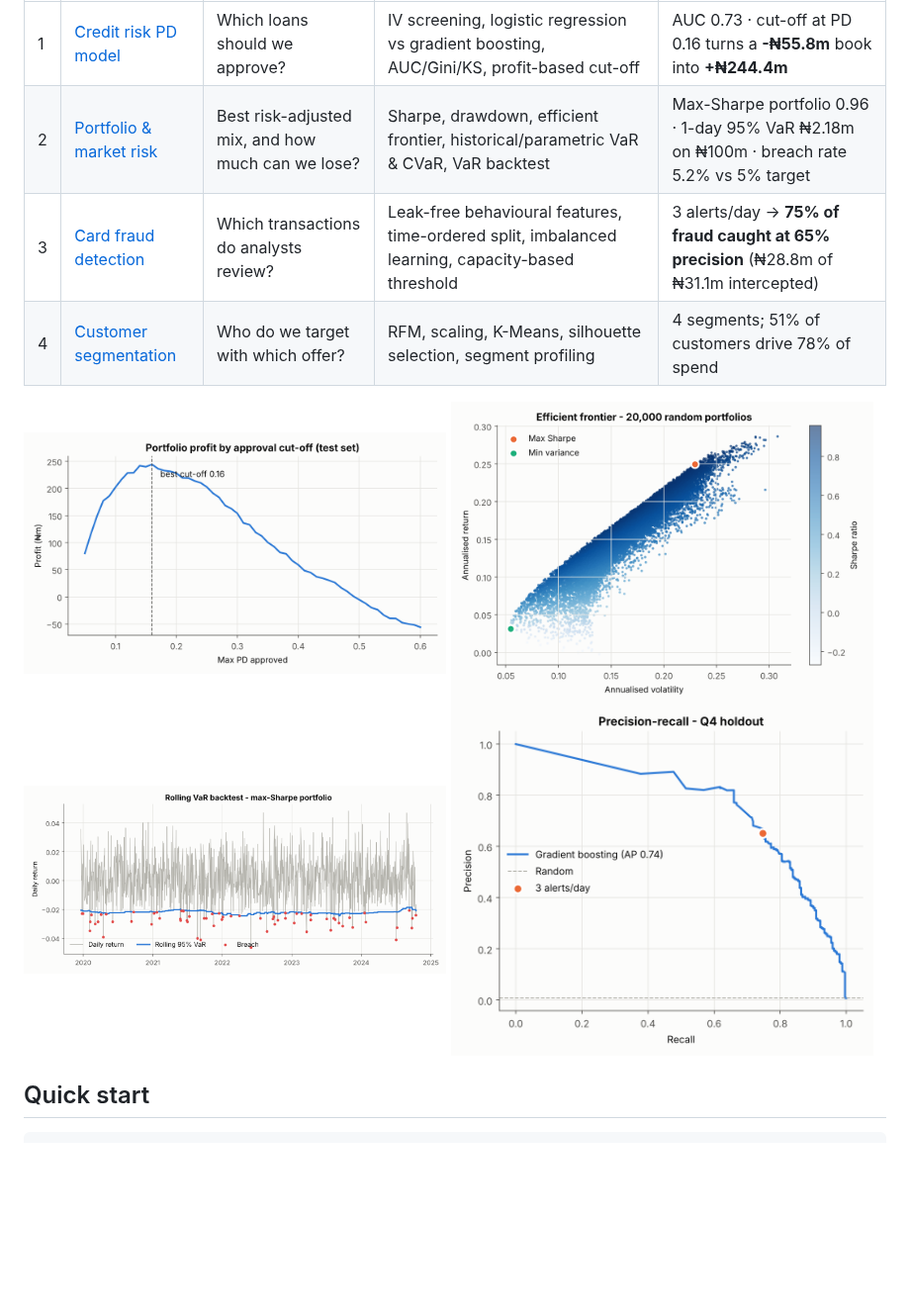
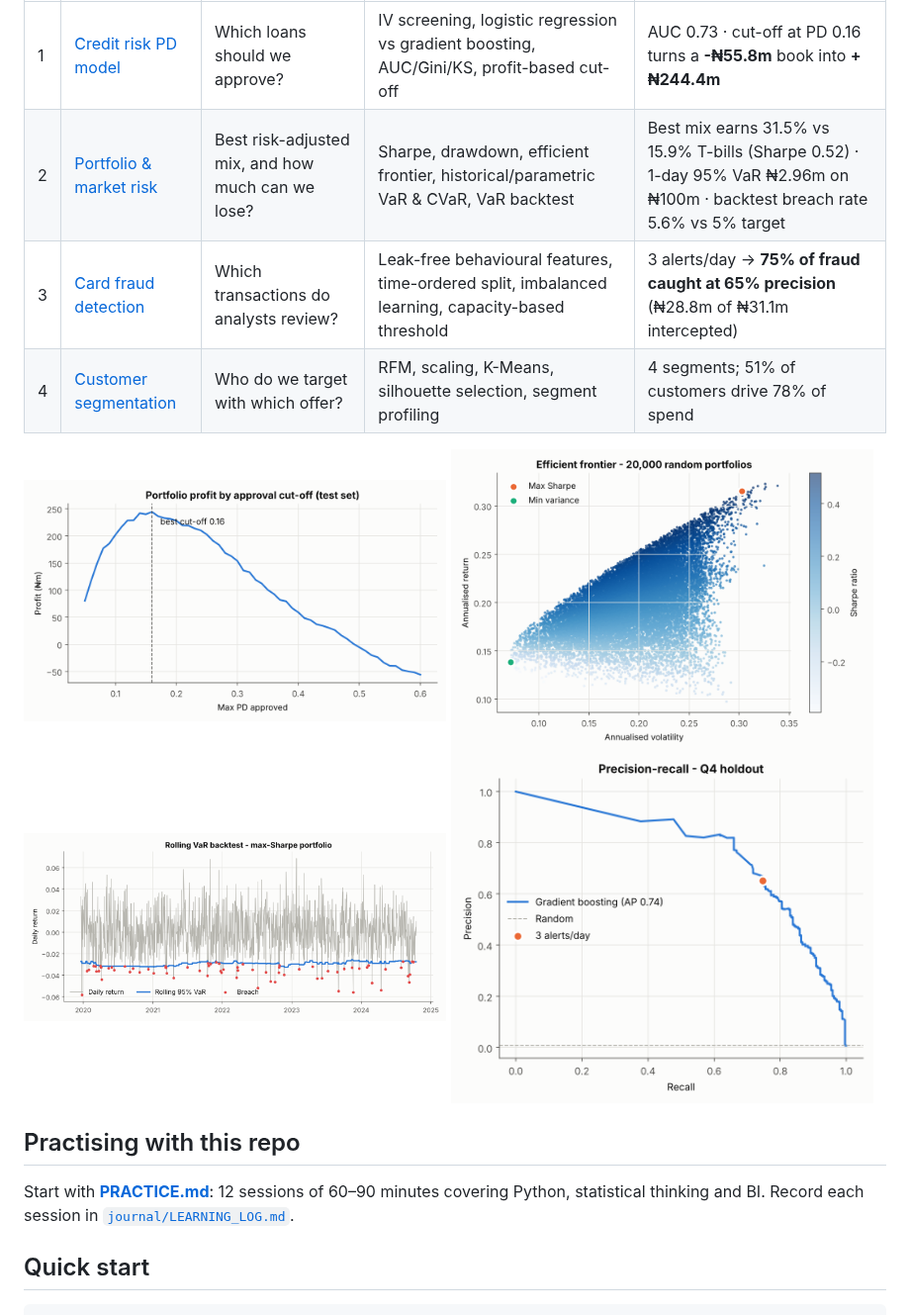
Before and after one commit to Praise-Oluwasikemi/Finance-ds, a Markdown page: README.md, the part around one of its changes. Shown at 99% size. GitHub-like rendering; pictures changed too: reports/figures/portfolio_frontier.png, reports/figures/portfolio_var_backtest.png; blank space fills up the shorter version.

```diff
--- a/README.md
+++ b/README.md
@@ -7,7 +7,7 @@ All data is set in a Nigerian retail-banking context: incomes, loans, card spend
 | # | Project | Business question | Key techniques | Headline result |
 |---|---------|-------------------|----------------|-----------------|
 | 1 | [Credit risk PD model](projects/p01_credit_risk.py) | Which loans should we approve? | IV screening, logistic regression vs gradient boosting, AUC/Gini/KS, profit-based cut-off | AUC 0.73 · cut-off at PD 0.16 turns a **-₦55.8m** book into **+₦244.4m** |
-| 2 | [Portfolio & market risk](projects/p02_portfolio_risk.py) | Best risk-adjusted mix, and how much can we lose? | Sharpe, drawdown, efficient frontier, historical/parametric VaR & CVaR, VaR backtest | Max-Sharpe portfolio 0.96 · 1-day 95% VaR ₦2.18m on ₦100m · breach rate 5.2% vs 5% target |
+| 2 | [Portfolio & market risk](projects/p02_portfolio_risk.py) | Best risk-adjusted mix, and how much can we lose? | Sharpe, drawdown, efficient frontier, historical/parametric VaR & CVaR, VaR backtest | Best mix earns 31.5% vs 15.9% T-bills (Sharpe 0.52) · 1-day 95% VaR ₦2.96m on ₦100m · backtest breach rate 5.6% vs 5% target |
 | 3 | [Card fraud detection](projects/p03_fraud_detection.py) | Which transactions do analysts review? | Leak-free behavioural features, time-ordered split, imbalanced learning, capacity-based threshold | 3 alerts/day → **75% of fraud caught at 65% precision** (₦28.8m of ₦31.1m intercepted) |
 | 4 | [Customer segmentation](projects/p04_customer_segmentation.py) | Who do we target with which offer? | RFM, scaling, K-Means, silhouette selection, segment profiling | 4 segments; 51% of customers drive 78% of spend |
 
@@ -17,6 +17,10 @@ All data is set in a Nigerian retail-banking context: incomes, loans, card spend
 <img src="reports/figures/portfolio_var_backtest.png" width="49%">
 <img src="reports/figures/fraud_pr_curve.png" width="49%">
 </p>
+
+## Practising with this repo
+
+Start with **[PRACTICE.md](PRACTICE.md)**: 12 sessions of 60–90 minutes covering Python, statistical thinking and BI. Record each session in [`journal/LEARNING_LOG.md`](journal/LEARNING_LOG.md).
 
 ## Quick start
 
```
Also changed, not shown: other parts of README.md (+5 -3 lines), PRACTICE.md (added, +142 -0 lines), journal/LEARNING_LOG.md (added, +14 -0 lines), reports/figures/portfolio_growth.png, 7 other files.
